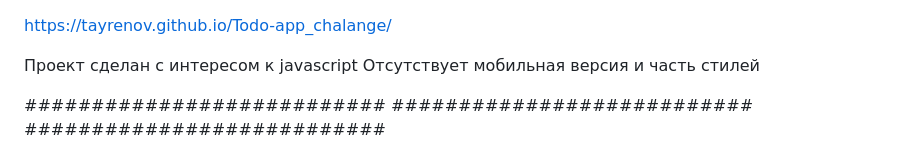
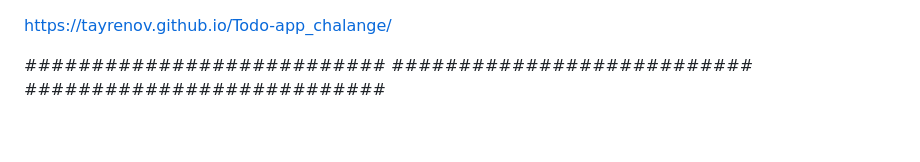
Before and after one commit to tayrenov/Todo-app_chalange, a Markdown page: README.md, the part around the change. GitHub-like rendering; blank space fills up the shorter version.

```diff
--- a/README.md
+++ b/README.md
@@ -1,8 +1,5 @@
 
 https://tayrenov.github.io/Todo-app_chalange/
-
-Проект сделан с интересом к javascript
-Отсутствует мобильная версия и часть стилей
 
 ###########################
 ###########################
```
